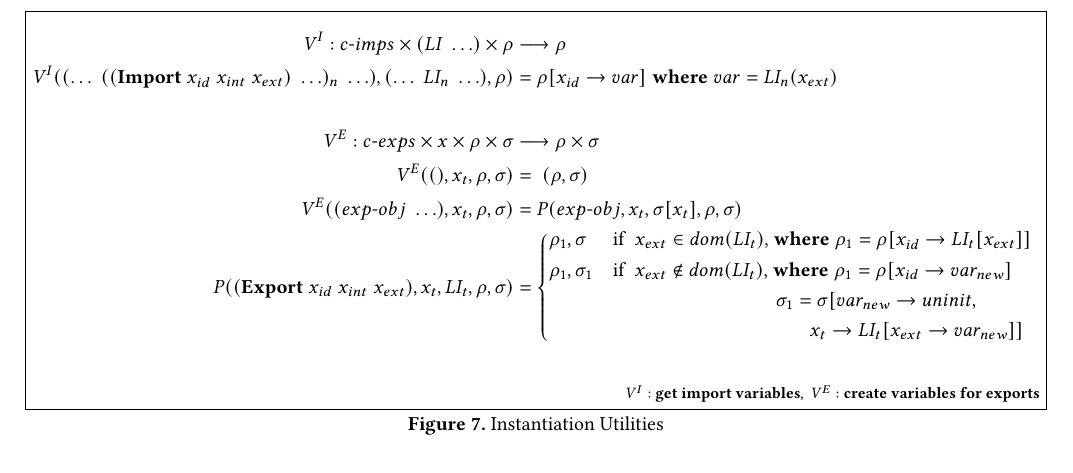
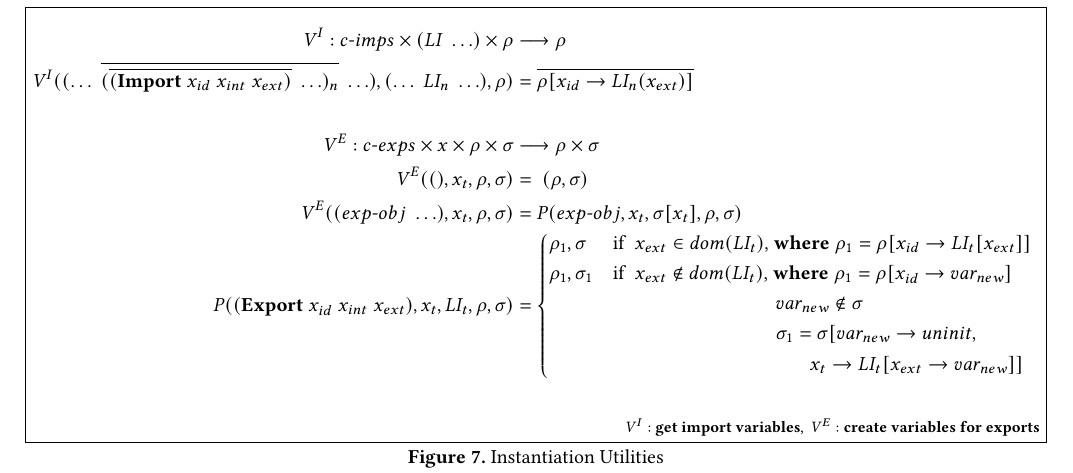
Before and after one commit to cderici/linklets-redex-model, a LaTeX paper (paper/linklets.tex): part of page 4 of 5, cut so that both start at the same text. Compiled offline with pdfLaTeX.

Commit message:
add overlines to indicate repetition

```diff
--- a/paper/linklets.tex
+++ b/paper/linklets.tex
@@ -342,7 +342,7 @@ The ``\verb|acmart|'' document class can be used to prepare articles for any ACM
 \begin{figure*}[tbp]
   \begin{align*}
     \mathit{V}^I : c\dash imps \times (LI\;\ldots) \times \rho &\longrightarrow \rho \\
-    \mathit{V}^I((\ldots\;((\textbf{Import}\; x_{id}\;x_{int}\;x_{ext})\;\ldots)_n\;\ldots), (\ldots\;LI_n\;\ldots), \rho) &= \rho[x_{id}\rightarrow var]\; \where var = LI_n(x_{ext}) \\ \\
+    \mathit{V}^I((\ldots\;\overline{(\overline{(\textbf{Import}\; x_{id}\;x_{int}\;x_{ext})}\;\ldots)_n}\;\ldots), (\ldots\;LI_n\;\ldots), \rho) &= \overline{\rho[x_{id}\rightarrow LI_n(x_{ext})]}\\ \\
     %% \mathit{V}^I : c\dash imps \times (LI\;\ldots) \times \rho &\longrightarrow \rho \\
     %% \mathit{V}^I((), (), \rho) &= \rho \\
     %% \mathit{V}^I((()\;(imp\dash obj\; \ldots)\;\ldots), (LI\;LI_r\;\ldots), \rho) &= \mathit{V}^I(((imp\dash obj\; \ldots)\;\ldots), (LI_r\;\ldots), \rho) \\
@@ -354,6 +354,7 @@ The ``\verb|acmart|'' document class can be used to prepare articles for any ACM
     \mathit{P}((\textbf{Export}\;x_{id}\;x_{int}\;x_{ext}), x_t, LI_t, \rho, \sigma) &= \begin{cases*}
       \rho_1, \sigma & if $\;x_{ext} \in dom(LI_t)$, \where $\rho_1 = \rho[x_{id}\rightarrow LI_t[x_{ext}]]$ \\
       \rho_1, \sigma_1 & if $\;x_{ext} \notin dom(LI_t)$, \where $\rho_1 = \rho[x_{id}\rightarrow var_{new}]$\\
+      \;        &\; \hspace{2.6cm} $var_{new} \notin \sigma$ \\
       \;        &\; \hspace{2.6cm} $\sigma_1 = \sigma[var_{new}\rightarrow uninit,$ \\
       \;        &\; \hspace{3.2cm} $x_t\rightarrow LI_t[x_{ext}\rightarrow var_{new}]]$
     \end{cases*} \\
```
